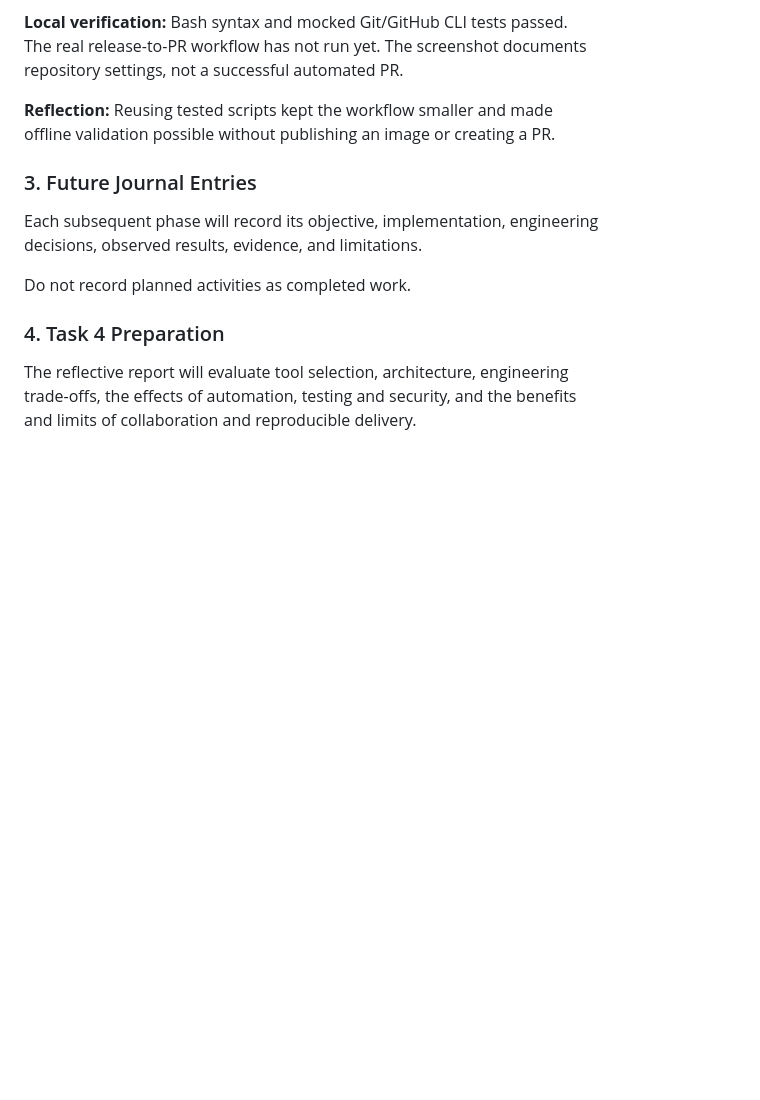
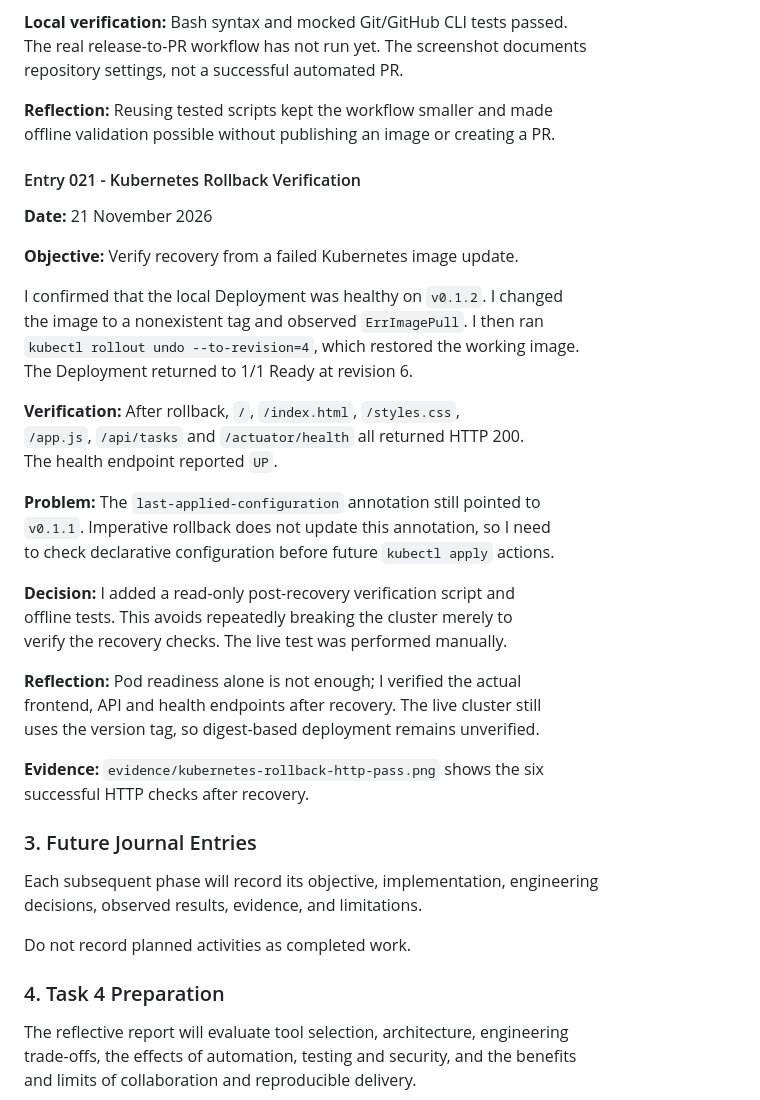
Before and after one commit to maxvanny2010/atu-devops-pipeline, a Markdown page: docs/REFLECTION_NOTES.md, the part around the change. Rendered like a GitHub page; blank space fills up the shorter version.

```diff
--- a/docs/REFLECTION_NOTES.md
+++ b/docs/REFLECTION_NOTES.md
@@ -785,6 +785,36 @@ repository settings, not a successful automated PR.
 **Reflection:** Reusing tested scripts kept the workflow smaller and made<br/>
 offline validation possible without publishing an image or creating a PR.
 
+#### Entry 021 - Kubernetes Rollback Verification
+
+**Date:** 21 November 2026
+
+**Objective:** Verify recovery from a failed Kubernetes image update.
+
+I confirmed that the local Deployment was healthy on `v0.1.2`. I changed<br/>
+the image to a nonexistent tag and observed `ErrImagePull`. I then ran<br/>
+`kubectl rollout undo --to-revision=4`, which restored the working image.<br/>
+The Deployment returned to 1/1 Ready at revision 6.
+
+**Verification:** After rollback, `/`, `/index.html`, `/styles.css`,<br/>
+`/app.js`, `/api/tasks` and `/actuator/health` all returned HTTP 200.<br/>
+The health endpoint reported `UP`.
+
+**Problem:** The `last-applied-configuration` annotation still pointed to<br/>
+`v0.1.1`. Imperative rollback does not update this annotation, so I need<br/>
+to check declarative configuration before future `kubectl apply` actions.
+
+**Decision:** I added a read-only post-recovery verification script and<br/>
+offline tests. This avoids repeatedly breaking the cluster merely to<br/>
+verify the recovery checks. The live test was performed manually.
+
+**Reflection:** Pod readiness alone is not enough; I verified the actual<br/>
+frontend, API and health endpoints after recovery. The live cluster still<br/>
+uses the version tag, so digest-based deployment remains unverified.
+
+**Evidence:** `evidence/kubernetes-rollback-http-pass.png` shows the six<br/>
+successful HTTP checks after recovery.
+
 ### 3. Future Journal Entries
 
 Each subsequent phase will record its objective, implementation, engineering<br/>
```
Also changed, not shown: README.md (+44 -0 lines), docs/ARCHITECTURE.md (+17 -0 lines), evidence/kubernetes-rollback-http-pass.png (added), 2 other files.
